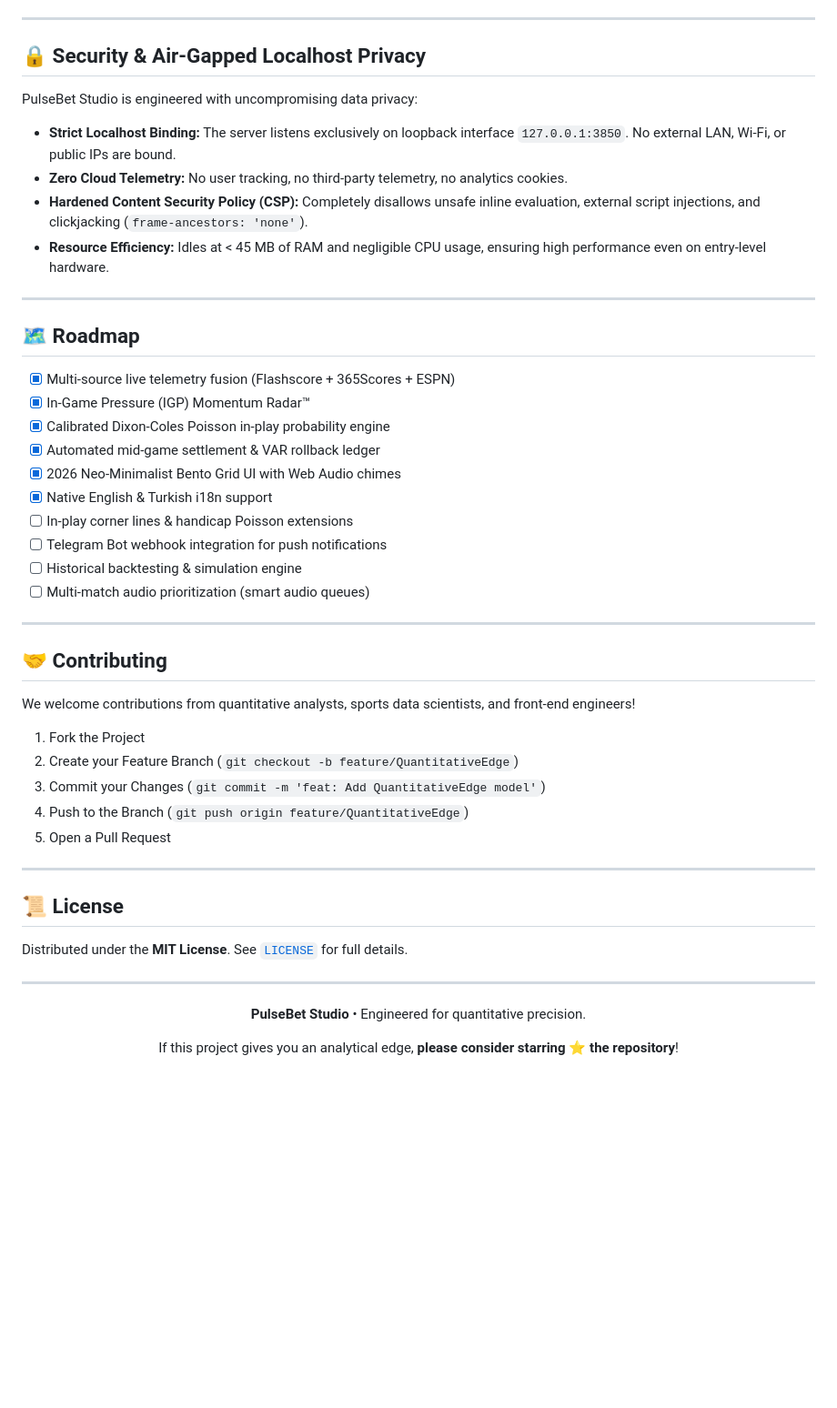
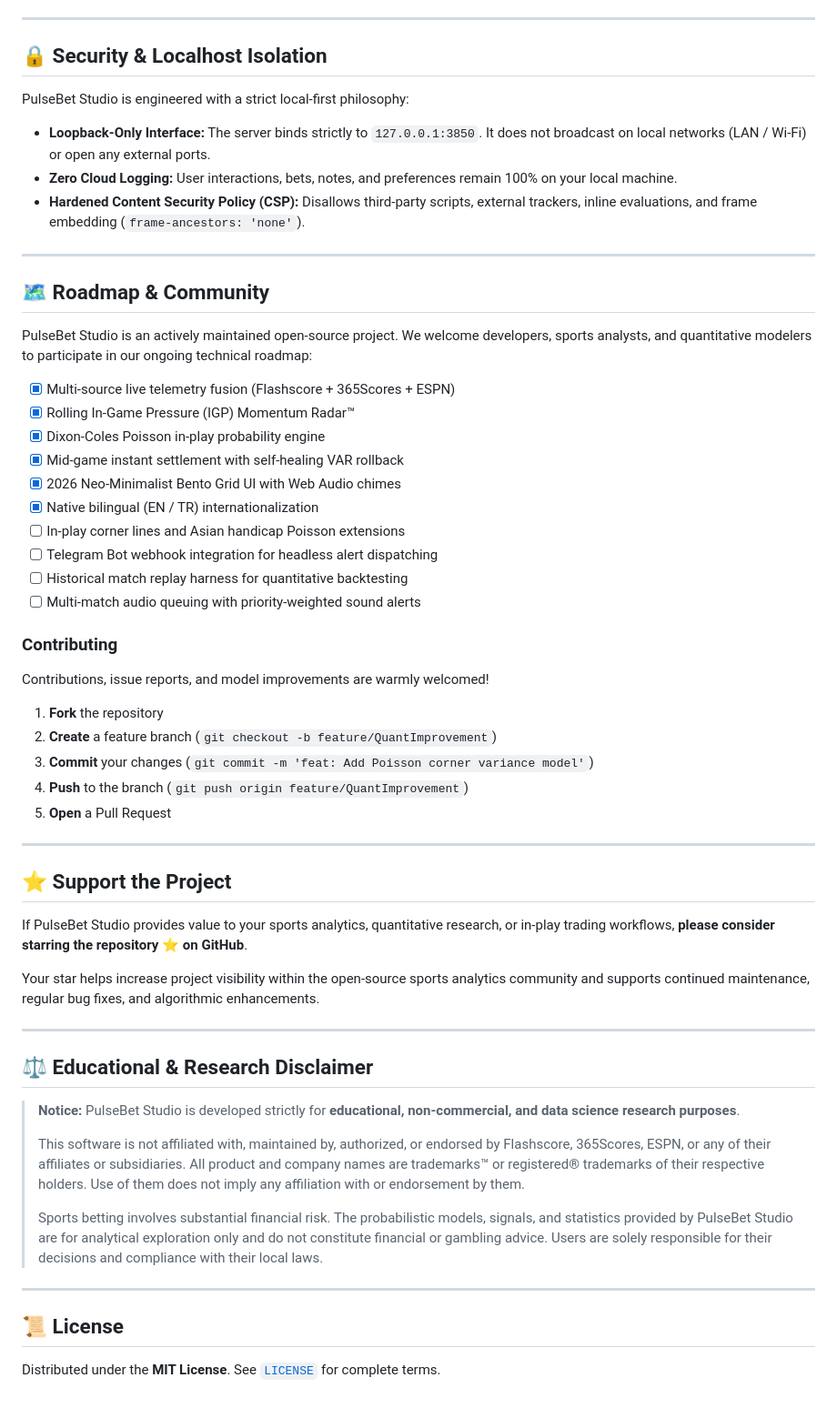
Before and after one commit to menostayit-ui/pulsebet-studio, a Markdown page: README.md, the part around one of its changes. Shown at 91% size. GitHub-like rendering; blank space fills up the shorter version.

```diff
--- a/README.md
+++ b/README.md
@@ -261,54 +275,60 @@ Switch languages instantly with zero page reloads via the header pill (`TR / EN`
 
 ---
 
-## 🔒 Security & Air-Gapped Localhost Privacy
+## 🔒 Security & Localhost Isolation
 
-PulseBet Studio is engineered with uncompromising data privacy:
+PulseBet Studio is engineered with a strict local-first philosophy:
 
-- **Strict Localhost Binding:** The server listens exclusively on loopback interface `127.0.0.1:3850`. No external LAN, Wi-Fi, or public IPs are bound.
-- **Zero Cloud Telemetry:** No user tracking, no third-party telemetry, no analytics cookies.
-- **Hardened Content Security Policy (CSP):** Completely disallows unsafe inline evaluation, external script injections, and clickjacking (`frame-ancestors: 'none'`).
-- **Resource Efficiency:** Idles at < 45 MB of RAM and negligible CPU usage, ensuring high performance even on entry-level hardware.
+- **Loopback-Only Interface:** The server binds strictly to `127.0.0.1:3850`. It does not broadcast on local networks (LAN / Wi-Fi) or open any external ports.
+- **Zero Cloud Logging:** User interactions, bets, notes, and preferences remain 100% on your local machine.
+- **Hardened Content Security Policy (CSP):** Disallows third-party scripts, external trackers, inline evaluations, and frame embedding (`frame-ancestors: 'none'`).
 
 ---
 
-## 🗺️ Roadmap
+## 🗺️ Roadmap & Community
+
+PulseBet Studio is an actively maintained open-source project. We welcome developers, sports analysts, and quantitative modelers to participate in our ongoing technical roadmap:
 
 - [x] Multi-source live telemetry fusion (Flashscore + 365Scores + ESPN)
-- [x] In-Game Pressure (IGP) Momentum Radar™
-- [x] Calibrated Dixon-Coles Poisson in-play probability engine
-- [x] Automated mid-game settlement & VAR rollback ledger
+- [x] Rolling In-Game Pressure (IGP) Momentum Radar™
+- [x] Dixon-Coles Poisson in-play probability engine
+- [x] Mid-game instant settlement with self-healing VAR rollback
 - [x] 2026 Neo-Minimalist Bento Grid UI with Web Audio chimes
-- [x] Native English & Turkish i18n support
-- [ ] In-play corner lines & handicap Poisson extensions
-- [ ] Telegram Bot webhook integration for push notifications
-- [ ] Historical backtesting & simulation engine
-- [ ] Multi-match audio prioritization (smart audio queues)
+- [x] Native bilingual (EN / TR) internationalization
+- [ ] In-play corner lines and Asian handicap Poisson extensions
+- [ ] Telegram Bot webhook integration for headless alert dispatching
+- [ ] Historical match replay harness for quantitative backtesting
+- [ ] Multi-match audio queuing with priority-weighted sound alerts
+
+### Contributing
+Contributions, issue reports, and model improvements are warmly welcomed!
+
+1. **Fork** the repository
+2. **Create** a feature branch (`git checkout -b feature/QuantImprovement`)
+3. **Commit** your changes (`git commit -m 'feat: Add Poisson corner variance model'`)
+4. **Push** to the branch (`git push origin feature/QuantImprovement`)
+5. **Open** a Pull Request
 
 ---
 
-## 🤝 Contributing
+## ⭐ Support the Project
 
-We welcome contributions from quantitative analysts, sports data scientists, and front-end engineers!
+If PulseBet Studio provides value to your sports analytics, quantitative research, or in-play trading workflows, **please consider starring the repository ⭐ on GitHub**.
 
-1. Fork the Project
-2. Create your Feature Branch (`git checkout -b feature/QuantitativeEdge`)
-3. Commit your Changes (`git commit -m 'feat: Add QuantitativeEdge model'`)
-4. Push to the Branch (`git push origin feature/QuantitativeEdge`)
-5. Open a Pull Request
+Your star helps increase project visibility within the open-source sports analytics community and supports continued maintenance, regular bug fixes, and algorithmic enhancements.
+
+---
+
+## ⚖️ Educational & Research Disclaimer
+
+> **Notice:** PulseBet Studio is developed strictly for **educational, non-commercial, and data science research purposes**.
+>
+> This software is not affiliated with, maintained by, authorized, or endorsed by Flashscore, 365Scores, ESPN, or any of their affiliates or subsidiaries. All product and company names are trademarks™ or registered® trademarks of their respective holders. Use of them does not imply any affiliation with or endorsement by them.
+>
+> Sports betting involves substantial financial risk. The probabilistic models, signals, and statistics provided by PulseBet Studio are for analytical exploration only and do not constitute financial or gambling advice. Users are solely responsible for their decisions and compliance with their local laws.
 
 ---
 
 ## 📜 License
 
-Distributed under the **MIT License**. See [`LICENSE`](LICENSE) for full details.
-
----
-
-<div align="center">
-
-**PulseBet Studio** • Engineered for quantitative precision.
-
-If this project gives you an analytical edge, **please consider starring ⭐ the repository**!
-
-</div>
+Distributed under the **MIT License**. See [`LICENSE`](LICENSE) for complete terms.
```
Also changed, not shown: other parts of README.md (+137 -123 lines).
